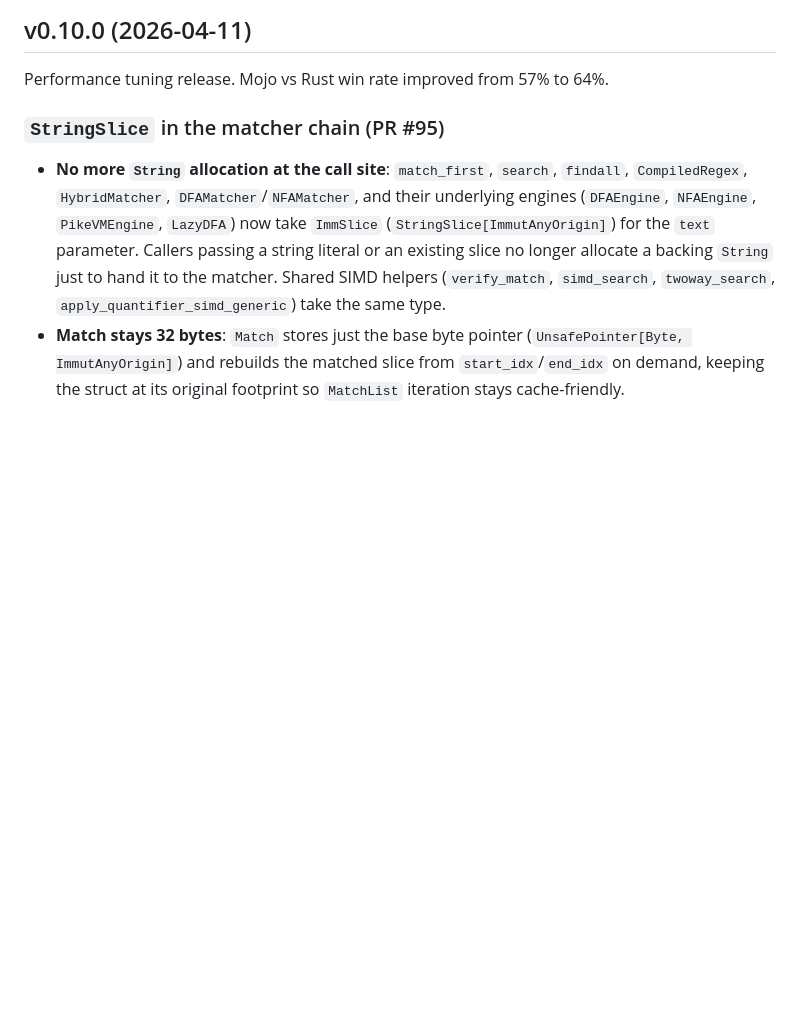
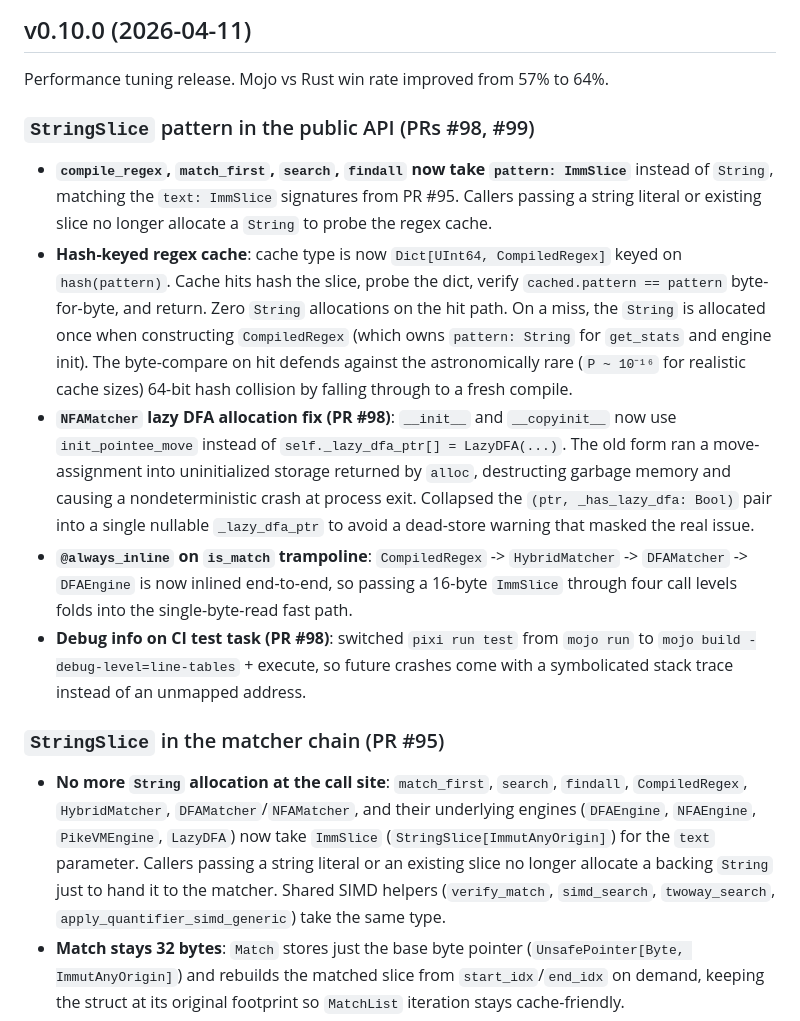
Before and after one commit to msaelices/mojo-regex, a Markdown page: CHANGELOG.md, the part around the change. Rendered like a GitHub page; blank space fills up the shorter version.

Commit message:
Document PRs #98 and #99 in the v0.10.0 changelog section (#100)

```diff
--- a/CHANGELOG.md
+++ b/CHANGELOG.md
@@ -3,6 +3,14 @@
 ## v0.10.0 (2026-04-11)
 
 Performance tuning release. Mojo vs Rust win rate improved from 57% to 64%.
+
+### `StringSlice` pattern in the public API (PRs #98, #99)
+
+- **`compile_regex`, `match_first`, `search`, `findall` now take `pattern: ImmSlice`** instead of `String`, matching the `text: ImmSlice` signatures from PR #95. Callers passing a string literal or existing slice no longer allocate a `String` to probe the regex cache.
+- **Hash-keyed regex cache**: cache type is now `Dict[UInt64, CompiledRegex]` keyed on `hash(pattern)`. Cache hits hash the slice, probe the dict, verify `cached.pattern == pattern` byte-for-byte, and return. Zero `String` allocations on the hit path. On a miss, the `String` is allocated once when constructing `CompiledRegex` (which owns `pattern: String` for `get_stats` and engine init). The byte-compare on hit defends against the astronomically rare (`P ~ 10⁻¹⁶` for realistic cache sizes) 64-bit hash collision by falling through to a fresh compile.
+- **`NFAMatcher` lazy DFA allocation fix (PR #98)**: `__init__` and `__copyinit__` now use `init_pointee_move` instead of `self._lazy_dfa_ptr[] = LazyDFA(...)`. The old form ran a move-assignment into uninitialized storage returned by `alloc`, destructing garbage memory and causing a nondeterministic crash at process exit. Collapsed the `(ptr, _has_lazy_dfa: Bool)` pair into a single nullable `_lazy_dfa_ptr` to avoid a dead-store warning that masked the real issue.
+- **`@always_inline` on `is_match` trampoline**: `CompiledRegex` -> `HybridMatcher` -> `DFAMatcher` -> `DFAEngine` is now inlined end-to-end, so passing a 16-byte `ImmSlice` through four call levels folds into the single-byte-read fast path.
+- **Debug info on CI test task (PR #98)**: switched `pixi run test` from `mojo run` to `mojo build -debug-level=line-tables` + execute, so future crashes come with a symbolicated stack trace instead of an unmapped address.
 
 ### `StringSlice` in the matcher chain (PR #95)
 
```
